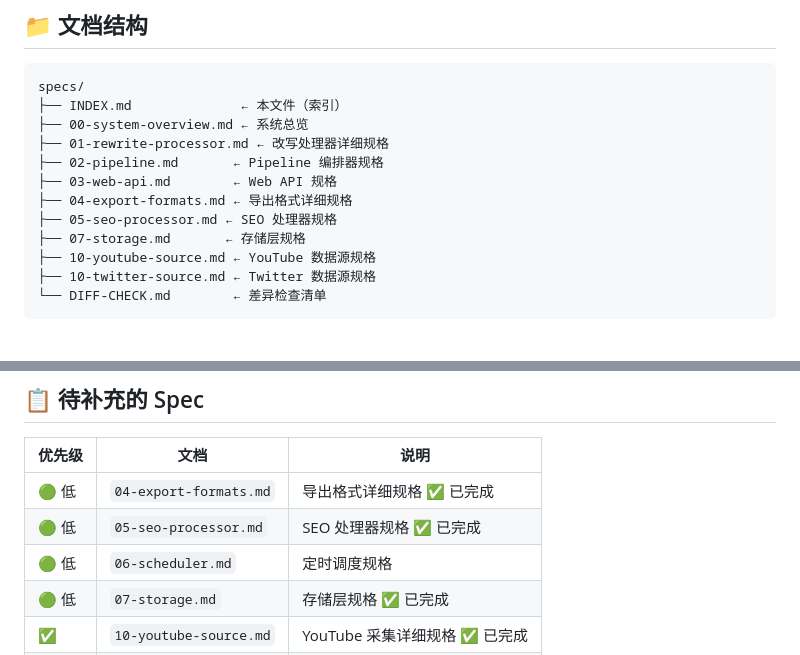
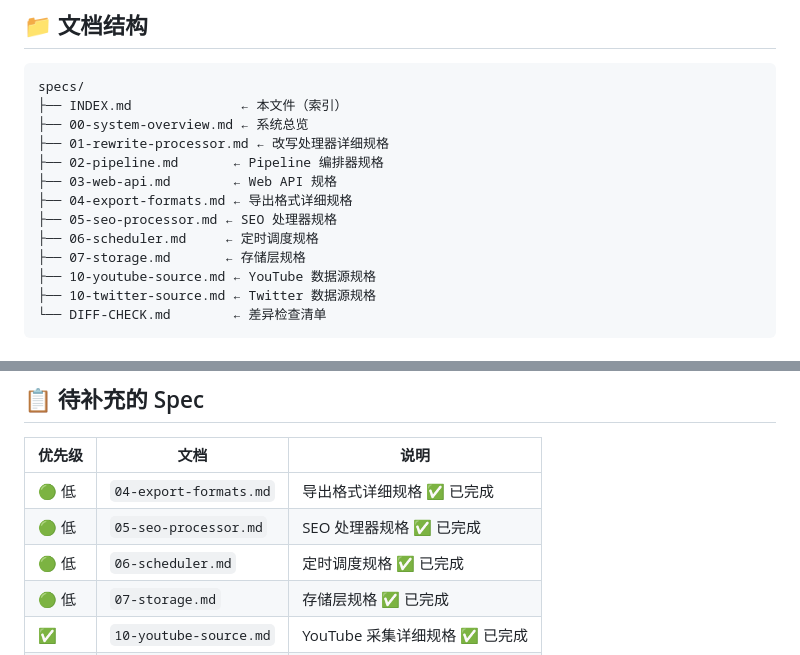
Before and after one commit to Colinchiu007/content-aggregator, a Markdown page: specs/INDEX.md, 2 parts joined by grey strips. Drawn GitHub-style.

```diff
--- a/specs/INDEX.md
+++ b/specs/INDEX.md
@@ -15,6 +15,7 @@ specs/
 ├── 03-web-api.md        ← Web API 规格
 ├── 04-export-formats.md ← 导出格式详细规格
 ├── 05-seo-processor.md ← SEO 处理器规格
+├── 06-scheduler.md     ← 定时调度规格
 ├── 07-storage.md       ← 存储层规格
 ├── 10-youtube-source.md ← YouTube 数据源规格
 ├── 10-twitter-source.md ← Twitter 数据源规格
@@ -92,7 +93,7 @@ specs/
 |--------|------|------|
 | 🟢 低 | `04-export-formats.md` | 导出格式详细规格 ✅ 已完成 |
 | 🟢 低 | `05-seo-processor.md` | SEO 处理器规格 ✅ 已完成 |
-| 🟢 低 | `06-scheduler.md` | 定时调度规格 |
+| 🟢 低 | `06-scheduler.md` | 定时调度规格 ✅ 已完成 |
 | 🟢 低 | `07-storage.md` | 存储层规格 ✅ 已完成 |
 | ✅ | `10-youtube-source.md` | YouTube 采集详细规格 ✅ 已完成 |
 | ✅ | `10-twitter-source.md` | Twitter 采集详细规格 ✅ 已完成 |
```
Also changed, not shown: specs/06-scheduler.md (added, +368 -0 lines), specs/DIFF-CHECK.md (+3 -0 lines).
